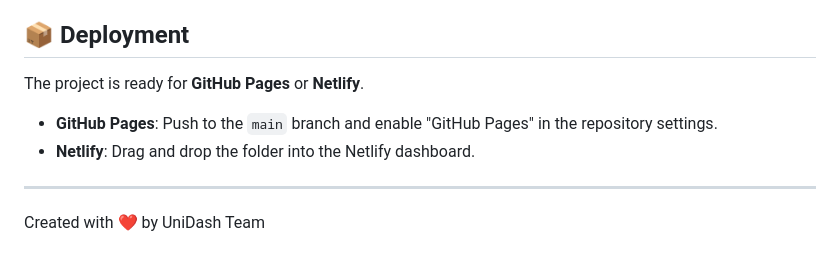
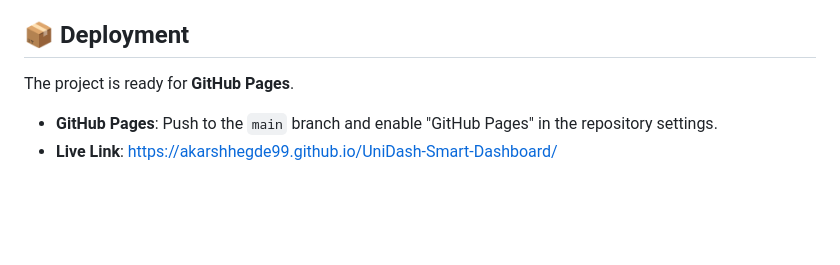
Before and after one commit to Akarshhegde99/UniDash-Smart-Dashboard, a Markdown page: README.md, the part around the change. GitHub-like rendering; blank space fills up the shorter version.

Commit message:
Update deployment instructions in README
Removed Netlify deployment instructions and added live link.

```diff
--- a/README.md
+++ b/README.md
@@ -69,9 +69,6 @@ This project is a masterclass in Vanilla JS, covering:
 
 ## 📦 Deployment
 
-The project is ready for **GitHub Pages** or **Netlify**.
+The project is ready for **GitHub Pages**.
 - **GitHub Pages**: Push to the `main` branch and enable "GitHub Pages" in the repository settings.
-- **Netlify**: Drag and drop the folder into the Netlify dashboard.
-
----
-Created with ❤️ by UniDash Team
+- **Live Link**: https://akarshhegde99.github.io/UniDash-Smart-Dashboard/
```
